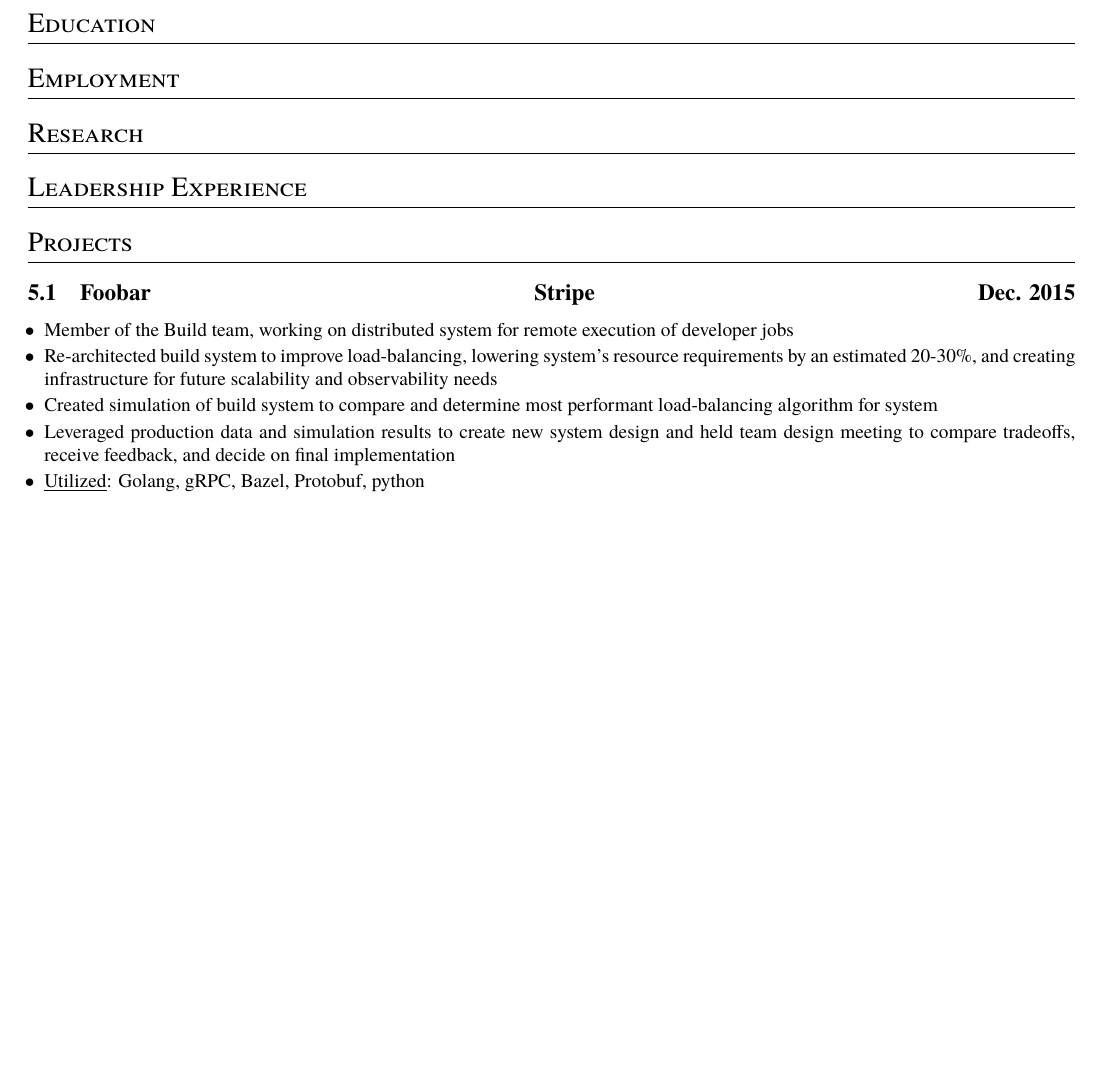
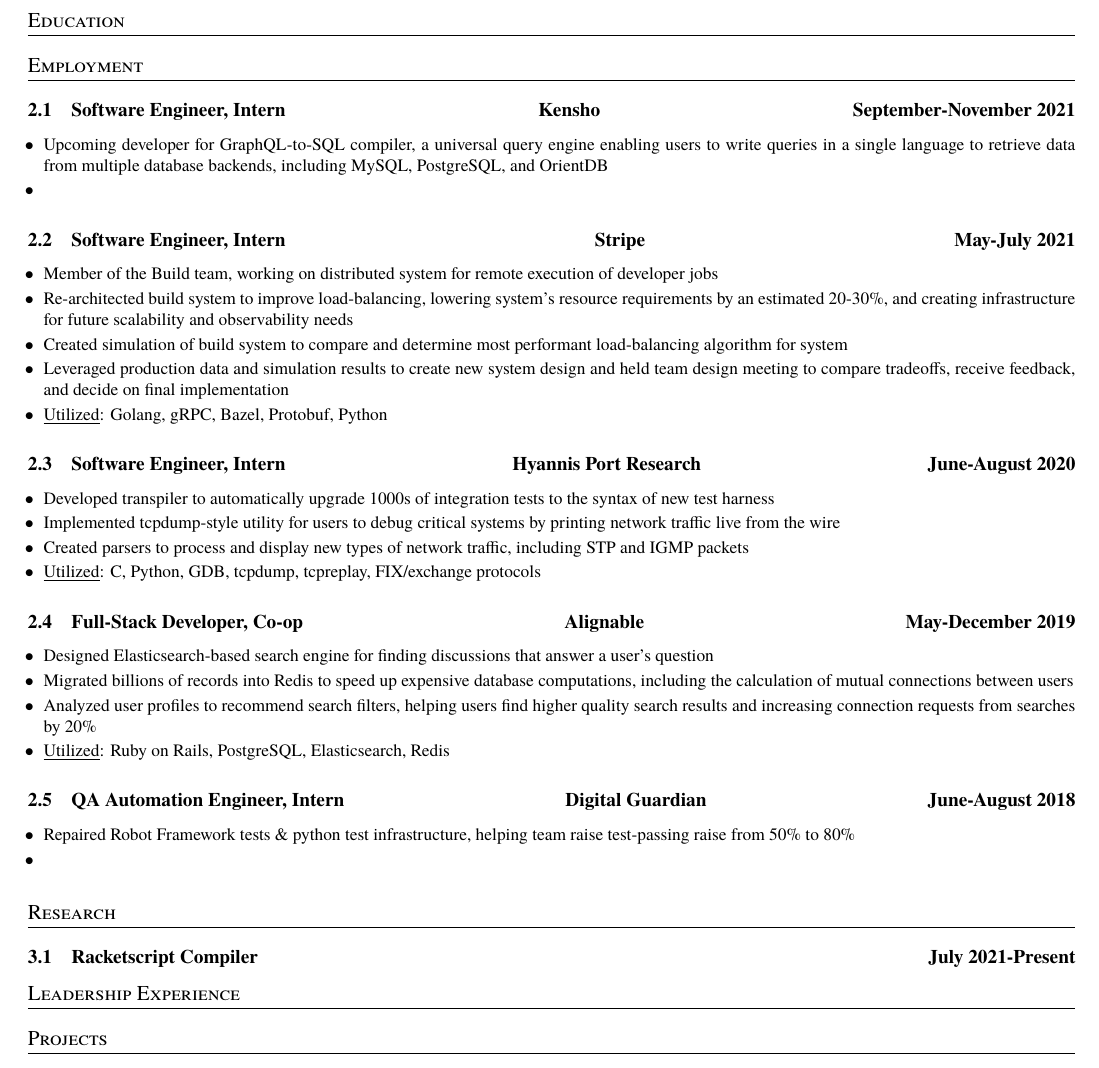
Before and after one commit to gamburgm/Resume, a LaTeX CV (resume.tex, which reads resume.cls): part of the page, cut so that both start at the same text, the shorter picture padded with empty space. Compiled offline with XeLaTeX; a missing font is replaced by an installed copy or a similar font.

Commit message:
migrating a lot of content to tex file

```diff
--- a/resume.cls
+++ b/resume.cls
@@ -1,11 +1,12 @@
 \NeedsTeXFormat{LaTeX2e}
 \ProvidesClass{resume} % need to examine docs for these commands and customize appropriately
 
-\LoadClass{article}
+\LoadClass{extarticle}
 
 \RequirePackage{titlesec}
 \RequirePackage{geometry}
 \RequirePackage{enumitem}
+\RequirePackage{extsizes}
 
 \nofiles
 \pagestyle{empty}
--- a/resume.tex
+++ b/resume.tex
@@ -1,4 +1,5 @@
-\documentclass{resume}
+\documentclass[9pt]{resume}
+
 \geometry{margin=0.5in}
 \usepackage{fontspec}
 \setmainfont{Century}
@@ -16,18 +17,42 @@
 \section{Education}
 
 \section{Employment}
+\contentsubsection{Software Engineer, Intern}{Kensho}{September-November 2021}
+\contentitems
+{Upcoming developer for GraphQL-to-SQL compiler, a universal query engine enabling users to write queries in a single language to retrieve data from multiple database backends, including MySQL, PostgreSQL, and OrientDB}
 
-\section{Research}
-
-\section{Leadership Experience}
-
-\section{Projects}
-\contentsubsection{Foobar}{Stripe}{Dec. 2015}
+\contentsubsection{Software Engineer, Intern}{Stripe}{May-July 2021}
 \contentitems
 {Member of the Build team, working on distributed system for remote execution of developer jobs}
 {Re-architected build system to improve load-balancing, lowering system’s resource requirements by an estimated 20-30\%, and creating infrastructure for future scalability and observability needs}
 {Created simulation of build system to compare and determine most performant load-balancing algorithm for system}
 {Leveraged production data and simulation results to create new system design and held team design meeting to compare tradeoffs, receive feedback, and decide on final implementation}
-{\utilized{Golang, gRPC, Bazel, Protobuf, python}}
+{\utilized{Golang, gRPC, Bazel, Protobuf, Python}}
+
+\contentsubsection{Software Engineer, Intern}{Hyannis Port Research}{June-August 2020}
+\contentitems
+{Developed transpiler to automatically upgrade 1000s of integration tests to the syntax of new test harness}
+{Implemented tcpdump-style utility for users to debug critical systems by printing network traffic live from the wire}
+{Created parsers to process and display new types of network traffic, including STP and IGMP packets}
+{\utilized{C, Python, GDB, tcpdump, tcpreplay, FIX/exchange protocols}}
+
+\contentsubsection{Full-Stack Developer, Co-op}{Alignable}{May-December 2019}
+\contentitems
+{Designed Elasticsearch-based search engine for finding discussions that answer a user’s question}
+{Migrated billions of records into Redis to speed up expensive database computations, including the calculation of mutual connections between users}
+{Analyzed user profiles to recommend search filters, helping users find higher quality search results and increasing connection requests from searches by 20\%}
+{\utilized{Ruby on Rails, PostgreSQL, Elasticsearch, Redis}}
+
+\contentsubsection{QA Automation Engineer, Intern}{Digital Guardian}{June-August 2018}
+\contentitems
+{Repaired Robot Framework tests \& python test infrastructure, helping team raise test-passing raise from 50\% to 80\%}
+
+\section{Research}
+\contentsubsection{Racketscript Compiler}{}{July 2021-Present} % TODO maybe I want a macro for this
+
+
+\section{Leadership Experience}
+
+\section{Projects}
 
 \end{document}
```
Also changed, not shown: TODO.md (+2 -2 lines).
